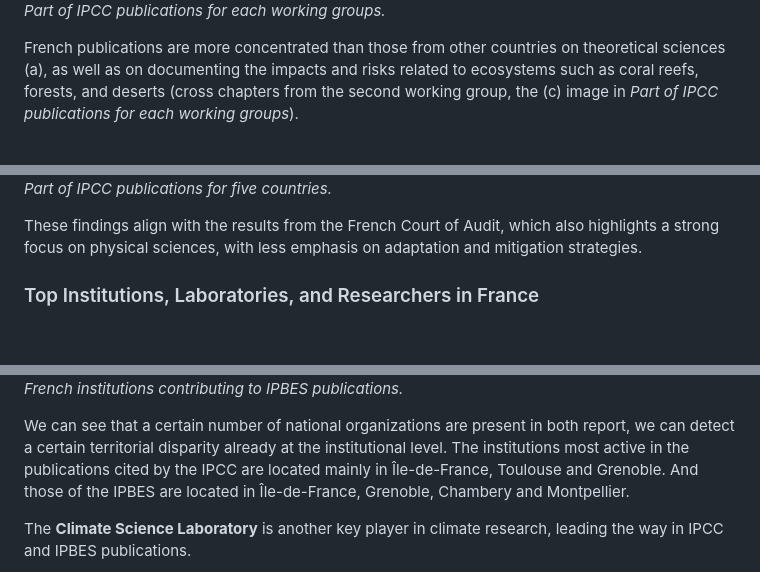
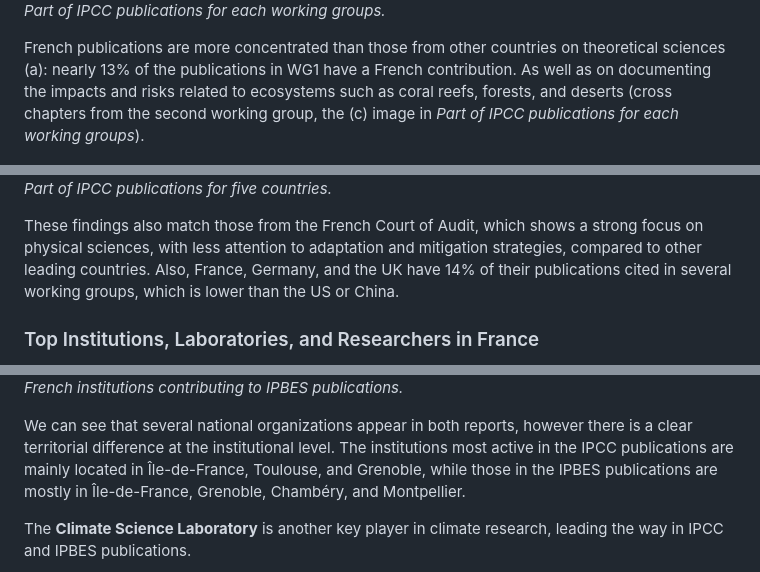
Before and after one commit to dataesr/teds, a Markdown page: doc_network/teds.md, 3 parts joined by grey strips. Rendered like a GitHub page; blank space fills up the shorter version.

```diff
--- a/doc_network/teds.md
+++ b/doc_network/teds.md
@@ -220,12 +221,12 @@ France leads in publications related to physical sciences but is less frequently
 ![ Part of IPCC publications for each working groups](./images/teds_ipcc_wg_ens_part.png)
 _Part of IPCC publications for each working groups._
 
-French publications are more concentrated than those from other countries on theoretical sciences (a), as well as on documenting the impacts and risks related to ecosystems such as coral reefs, forests, and deserts (cross chapters from the second working group, the (c) image in _Part of IPCC publications for each working groups_).
+French publications are more concentrated than those from other countries on theoretical sciences (a): nearly 13% of the publications in WG1 have a French contribution. As well as on documenting the impacts and risks related to ecosystems such as coral reefs, forests, and deserts (cross chapters from the second working group, the (c) image in _Part of IPCC publications for each working groups_).
 
 ![Part of IPCC publications for five countries](./images/teds_ipcc_5countries_interfaces.png)
 _Part of IPCC publications for five countries._
 
-These findings align with the results from the French Court of Audit, which also highlights a strong focus on physical sciences, with less emphasis on adaptation and mitigation strategies.
+These findings also match those from the French Court of Audit, which shows a strong focus on physical sciences, with less attention to adaptation and mitigation strategies, compared to other leading countries. Also, France, Germany, and the UK have 14% of their publications cited in several working groups, which is lower than the US or China.
 
 ### Top Institutions, Laboratories, and Researchers in France
 
@@ -236,7 +238,7 @@ _French institutions contributing to IPCC publications._
 ![French institutions in IPBES publications](./images/teds_ipbes_institutions.png)
 _French institutions contributing to IPBES publications._
 
-We can see that a certain number of national organizations are present in both report, we can detect a certain territorial disparity already at the institutional level. The institutions most active in the publications cited by the IPCC are located mainly in Île-de-France, Toulouse and Grenoble. And those of the IPBES are located in Île-de-France, Grenoble, Chambery and Montpellier.
+We can see that several national organizations appear in both reports, however there is a clear territorial difference at the institutional level. The institutions most active in the IPCC publications are mainly located in Île-de-France, Toulouse, and Grenoble, while those in the IPBES publications are mostly in Île-de-France, Grenoble, Chambéry, and Montpellier.
 
 The **Climate Science Laboratory** is another key player in climate research, leading the way in IPCC and IPBES publications.
 
```
Also changed, not shown: other parts of doc_network/teds.md (+25 -7 lines), doc_network/images/teds_model_scanR1.png (added), doc_network/images/teds_model_scanR_wg.png (added), 10 other files.
